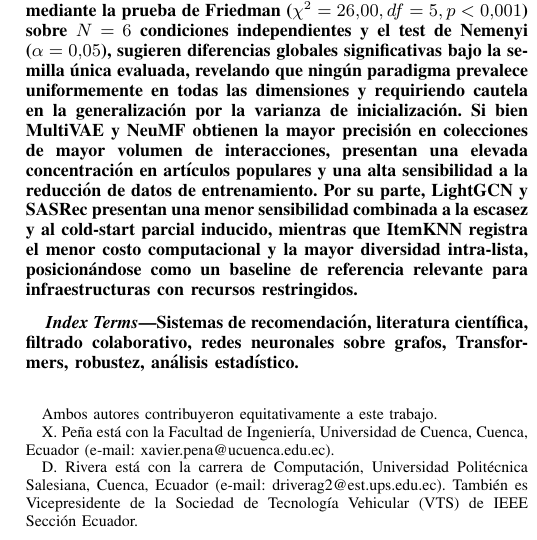
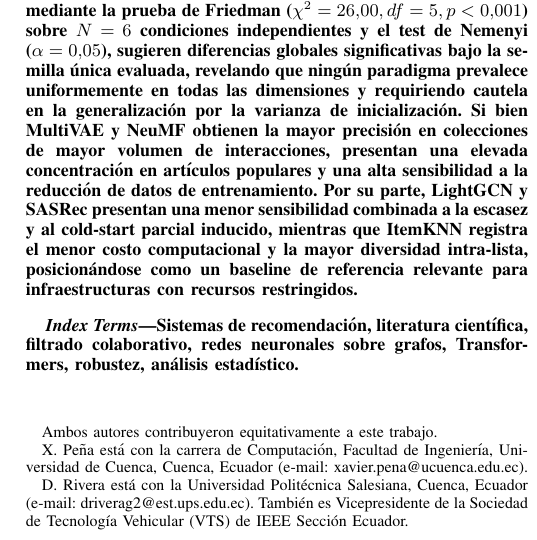
Before and after one commit to XavierPenaA/scientific-paper-recommendation-benchmark, a LaTeX paper (paper/main.tex): part of one column of page 1 of 10, cut so that both start at the same text. Compiled offline with pdfLaTeX.

Commit message:
fix: assign Computacion affiliation to Xavier and remove from Diego

```diff
--- a/paper/main.tex
+++ b/paper/main.tex
@@ -26,8 +26,8 @@
 
 \author{Xavier~Peña y Diego~Rivera%
 \thanks{Ambos autores contribuyeron equitativamente a este trabajo.}%
-\thanks{X. Peña está con la Facultad de Ingeniería, Universidad de Cuenca, Cuenca, Ecuador (e-mail: xavier.pena@ucuenca.edu.ec).}%
-\thanks{D. Rivera está con la carrera de Computación, Universidad Politécnica Salesiana, Cuenca, Ecuador (e-mail: driverag2@est.ups.edu.ec). También es Vicepresidente de la Sociedad de Tecnología Vehicular (VTS) de IEEE Sección Ecuador.}}
+\thanks{X. Peña está con la carrera de Computación, Facultad de Ingeniería, Universidad de Cuenca, Cuenca, Ecuador (e-mail: xavier.pena@ucuenca.edu.ec).}%
+\thanks{D. Rivera está con la Universidad Politécnica Salesiana, Cuenca, Ecuador (e-mail: driverag2@est.ups.edu.ec). También es Vicepresidente de la Sociedad de Tecnología Vehicular (VTS) de IEEE Sección Ecuador.}}
 
 \markboth{Manuscrito en Revisión}%
 {Peña y Rivera: Benchmark de Paradigmas de Recomendación para Literatura Científica}
```
Also changed, not shown: paper/main_en.tex (+2 -2 lines), paper/main.pdf, 6 other files.
